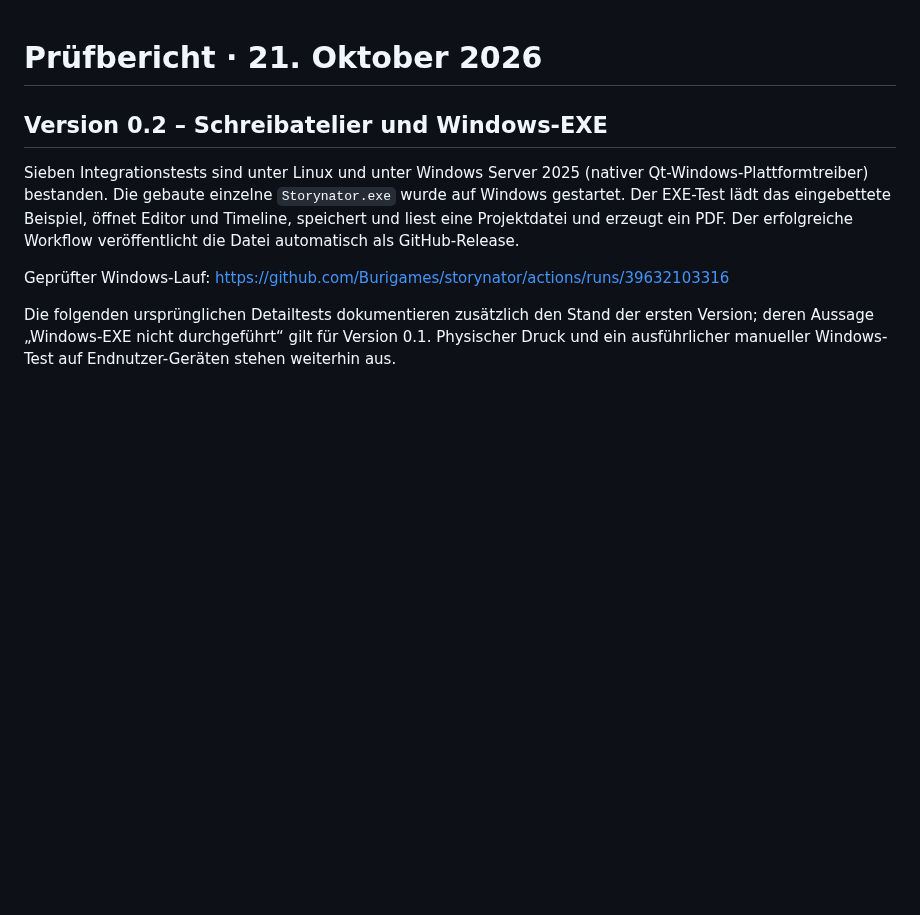
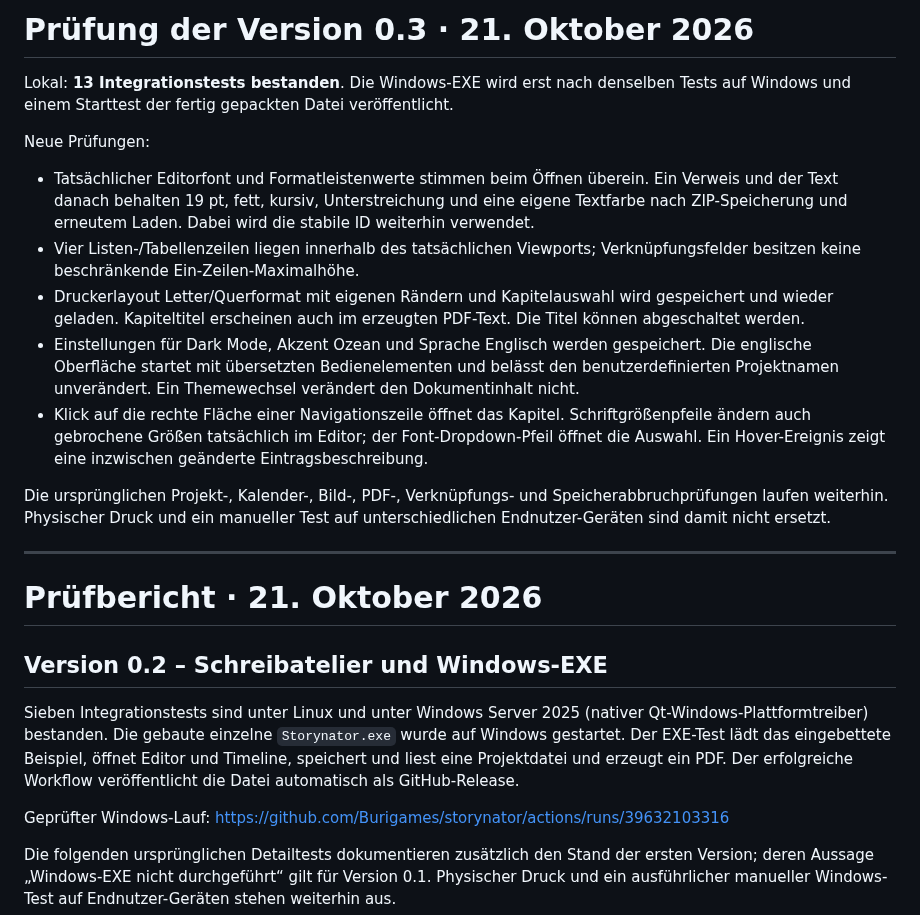
Before and after one commit to Burigames/storynator, a Markdown page: PRUEFBERICHT.md, the part around the change. Drawn GitHub-style; blank space fills up the shorter version.

```diff
--- a/PRUEFBERICHT.md
+++ b/PRUEFBERICHT.md
@@ -1,3 +1,19 @@
+# Prüfung der Version 0.3 · 21. Oktober 2026
+
+Lokal: **13 Integrationstests bestanden**. Die Windows-EXE wird erst nach denselben Tests auf Windows und einem Starttest der fertig gepackten Datei veröffentlicht.
+
+Neue Prüfungen:
+
+- Tatsächlicher Editorfont und Formatleistenwerte stimmen beim Öffnen überein. Ein Verweis und der Text danach behalten 19 pt, fett, kursiv, Unterstreichung und eine eigene Textfarbe nach ZIP-Speicherung und erneutem Laden. Dabei wird die stabile ID weiterhin verwendet.
+- Vier Listen-/Tabellenzeilen liegen innerhalb des tatsächlichen Viewports; Verknüpfungsfelder besitzen keine beschränkende Ein-Zeilen-Maximalhöhe.
+- Druckerlayout Letter/Querformat mit eigenen Rändern und Kapitelauswahl wird gespeichert und wieder geladen. Kapiteltitel erscheinen auch im erzeugten PDF-Text. Die Titel können abgeschaltet werden.
+- Einstellungen für Dark Mode, Akzent Ozean und Sprache Englisch werden gespeichert. Die englische Oberfläche startet mit übersetzten Bedienelementen und belässt den benutzerdefinierten Projektnamen unverändert. Ein Themewechsel verändert den Dokumentinhalt nicht.
+- Klick auf die rechte Fläche einer Navigationszeile öffnet das Kapitel. Schriftgrößenpfeile ändern auch gebrochene Größen tatsächlich im Editor; der Font-Dropdown-Pfeil öffnet die Auswahl. Ein Hover-Ereignis zeigt eine inzwischen geänderte Eintragsbeschreibung.
+
+Die ursprünglichen Projekt-, Kalender-, Bild-, PDF-, Verknüpfungs- und Speicherabbruchprüfungen laufen weiterhin. Physischer Druck und ein manueller Test auf unterschiedlichen Endnutzer-Geräten sind damit nicht ersetzt.
+
+---
+
 # Prüfbericht · 21. Oktober 2026
 
 ## Version 0.2 – Schreibatelier und Windows-EXE
```
Also changed, not shown: README.md (+17 -2 lines), Vorschau-Dark.png (added), Vorschau.png, 10 other files.
